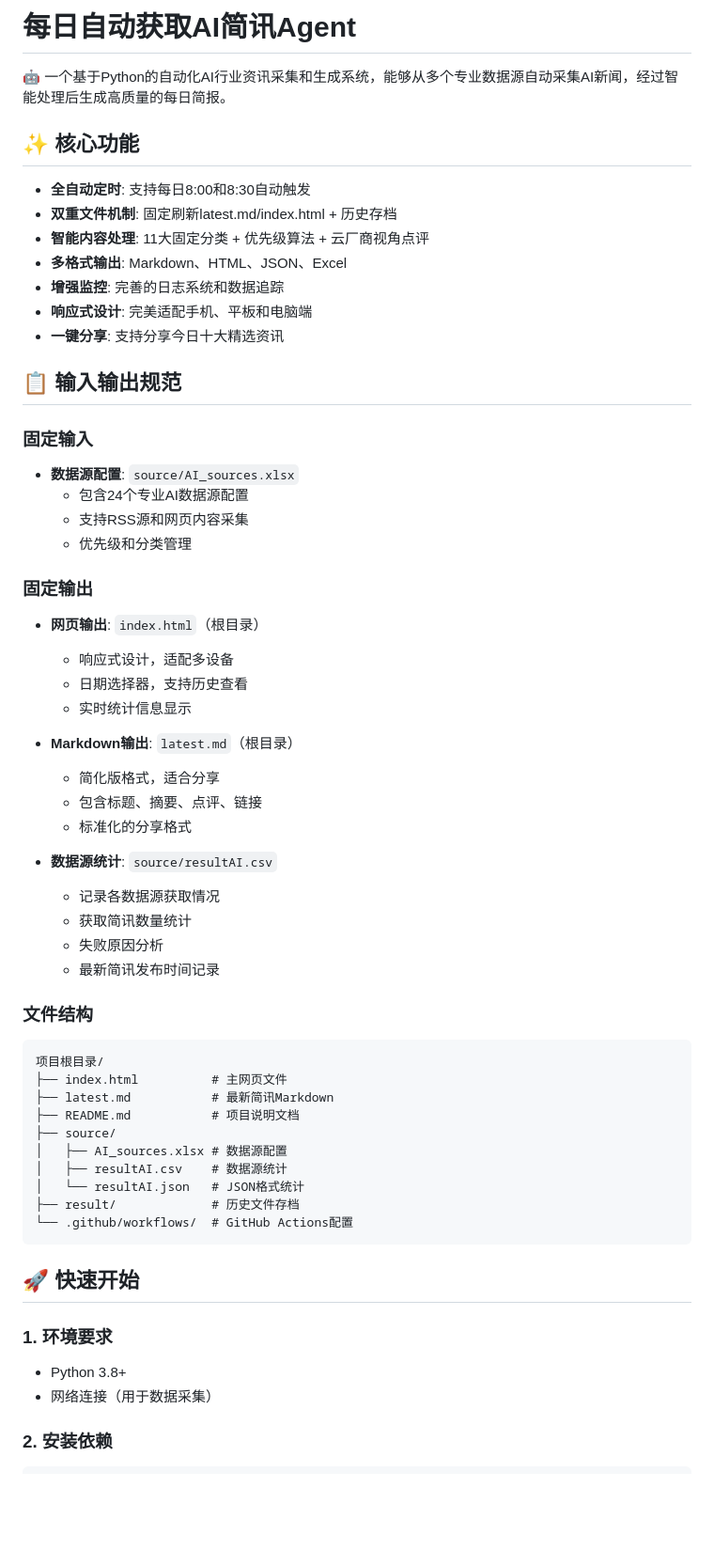
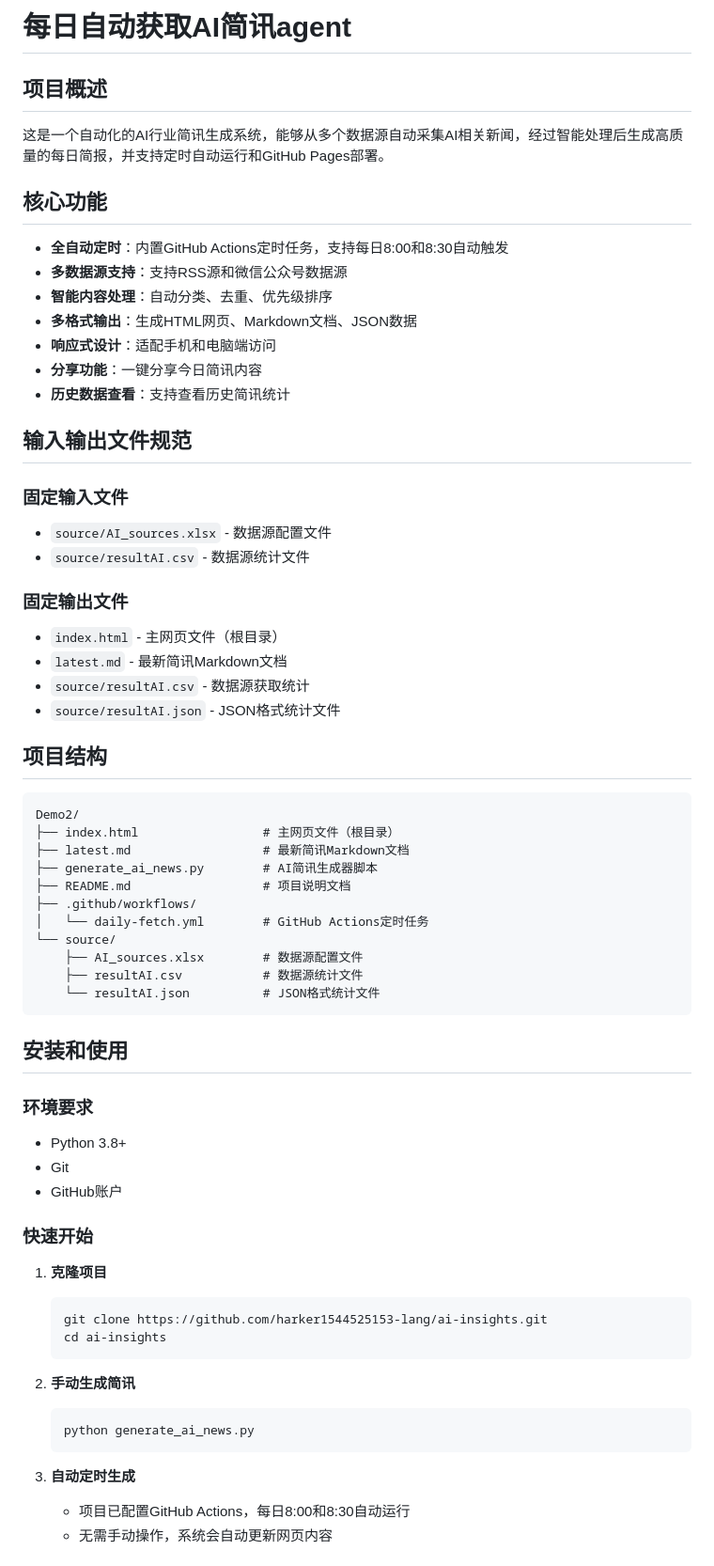
Before and after one commit to harker1544525153-lang/ai-insights, a Markdown page: README.md, the part around one of its changes. Shown at 94% size. Drawn GitHub-style; blank space fills up the shorter version.

````diff
--- a/README.md
+++ b/README.md
@@ -1,60 +1,68 @@
-# 每日自动获取AI简讯Agent
+# 每日自动获取AI简讯agent
 
-🤖 一个基于Python的自动化AI行业资讯采集和生成系统，能够从多个专业数据源自动采集AI新闻，经过智能处理后生成高质量的每日简报。
+## 项目概述
 
-## ✨ 核心功能
+这是一个自动化的AI行业简讯生成系统，能够从多个数据源自动采集AI相关新闻，经过智能处理后生成高质量的每日简报，并支持定时自动运行和GitHub Pages部署。
 
-- **全自动定时**: 支持每日8:00和8:30自动触发
-- **双重文件机制**: 固定刷新latest.md/index.html + 历史存档
-- **智能内容处理**: 11大固定分类 + 优先级算法 + 云厂商视角点评
-- **多格式输出**: Markdown、HTML、JSON、Excel
-- **增强监控**: 完善的日志系统和数据追踪
-- **响应式设计**: 完美适配手机、平板和电脑端
-- **一键分享**: 支持分享今日十大精选资讯
+## 核心功能
 
-## 📋 输入输出规范
+- **全自动定时**：内置GitHub Actions定时任务，支持每日8:00和8:30自动触发
+- **多数据源支持**：支持RSS源和微信公众号数据源
+- **智能内容处理**：自动分类、去重、优先级排序
+- **多格式输出**：生成HTML网页、Markdown文档、JSON数据
+- **响应式设计**：适配手机和电脑端访问
+- **分享功能**：一键分享今日简讯内容
+- **历史数据查看**：支持查看历史简讯统计
 
-### 固定输入
-- **数据源配置**: `source/AI_sources.xlsx`
-  - 包含24个专业AI数据源配置
-  - 支持RSS源和网页内容采集
-  - 优先级和分类管理
+## 输入输出文件规范
 
-### 固定输出
-- **网页输出**: `index.html`（根目录）
-  - 响应式设计，适配多设备
-  - 日期选择器，支持历史查看
-  - 实时统计信息显示
+### 固定输入文件
+- `source/AI_sources.xlsx` - 数据源配置文件
+- `source/resultAI.csv` - 数据源统计文件
 
-- **Markdown输出**: `latest.md`（根目录）
-  - 简化版格式，适合分享
-  - 包含标题、摘要、点评、链接
-  - 标准化的分享格式
+### 固定输出文件
+- `index.html` - 主网页文件（根目录）
+- `latest.md` - 最新简讯Markdown文档
+- `source/resultAI.csv` - 数据源获取统计
+- `source/resultAI.json` - JSON格式统计文件
 
-- **数据源统计**: `source/resultAI.csv`
-  - 记录各数据源获取情况
-  - 获取简讯数量统计
-  - 失败原因分析
-  - 最新简讯发布时间记录
+## 项目结构
 
-### 文件结构
 ```
-项目根目录/
-├── index.html          # 主网页文件
-├── latest.md           # 最新简讯Markdown
-├── README.md           # 项目说明文档
-├── source/
-│   ├── AI_sources.xlsx # 数据源配置
-│   ├── resultAI.csv    # 数据源统计
-│   └── resultAI.json   # JSON格式统计
-├── result/             # 历史文件存档
-└── .github/workflows/  # GitHub Actions配置
+Demo2/
+├── index.html                 # 主网页文件（根目录）
+├── latest.md                  # 最新简讯Markdown文档
+├── generate_ai_news.py        # AI简讯生成器脚本
+├── README.md                  # 项目说明文档
+├── .github/workflows/
+│   └── daily-fetch.yml        # GitHub Actions定时任务
+└── source/
+    ├── AI_sources.xlsx        # 数据源配置文件
+    ├── resultAI.csv           # 数据源统计文件
+    └── resultAI.json          # JSON格式统计文件
 ```
 
-## 🚀 快速开始
+## 安装和使用
 
-### 1. 环境要求
+### 环境要求
 - Python 3.8+
-- 网络连接（用于数据采集）
+- Git
+- GitHub账户
 
-### 2. 安装依赖
+### 快速开始
+
+1. **克隆项目**
+   ```bash
+   git clone https://github.com/harker1544525153-lang/ai-insights.git
+   cd ai-insights
+   ```
+
+2. **手动生成简讯**
+   ```bash
+   python generate_ai_news.py
+   ```
+
+3. **自动定时生成**
+   - 项目已配置GitHub Actions，每日8:00和8:30自动运行
+   - 无需手动操作，系统会自动更新网页内容
+
````
Also changed, not shown: other parts of README.md (+143 -254 lines).
